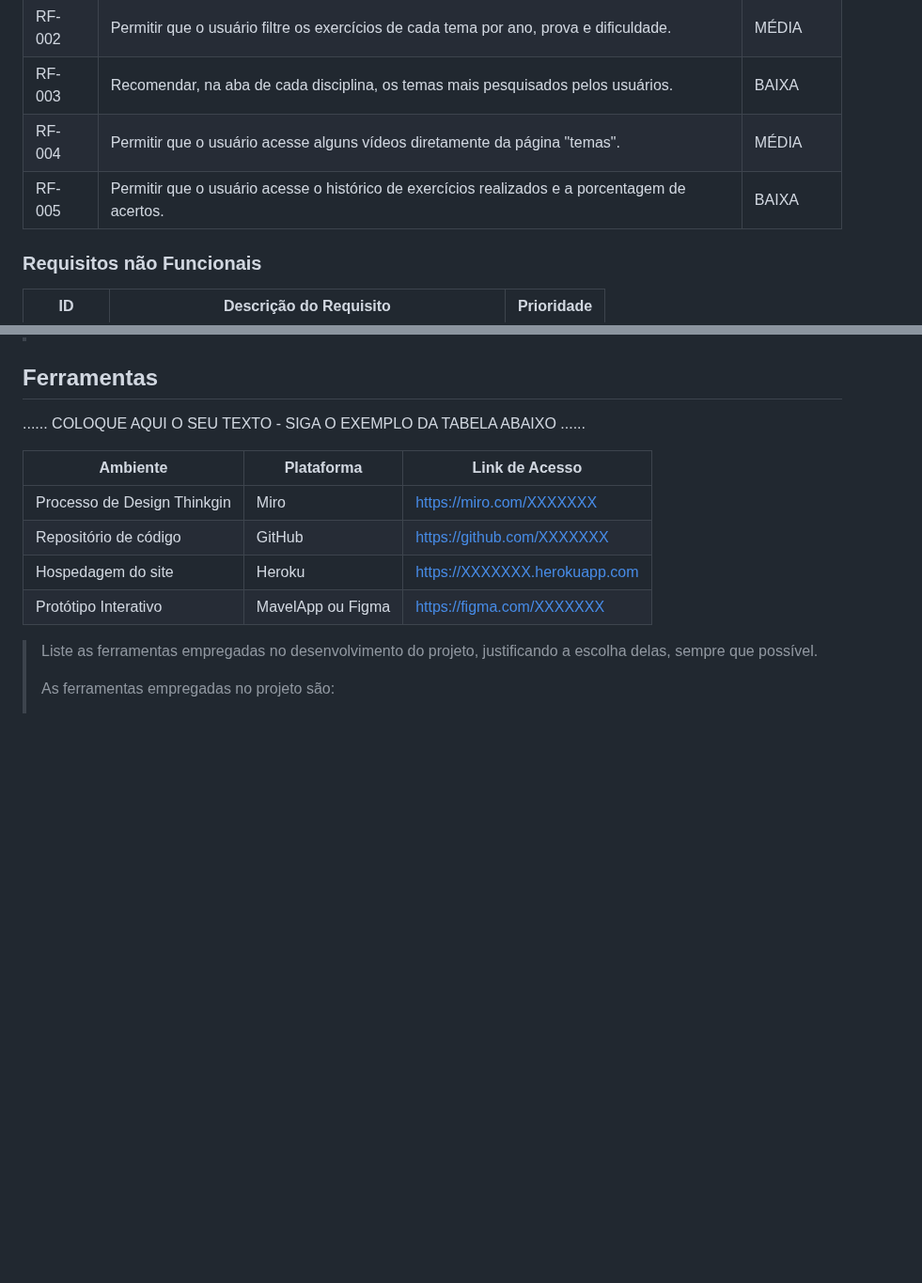
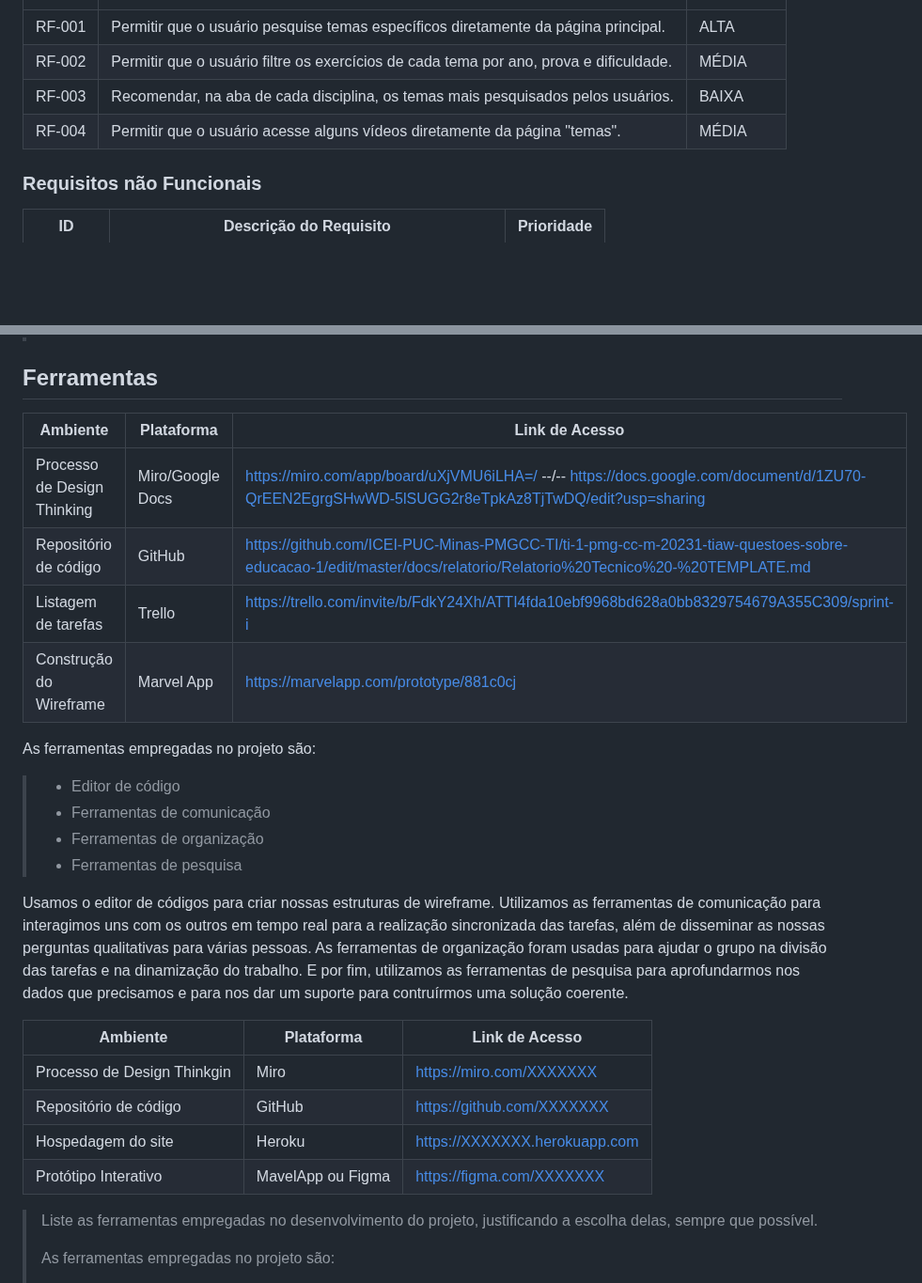
Before and after one commit to ICEI-PUC-Minas-PMGCC-TI/ti-1-pmg-cc-m-20231-tiaw-questoes-sobre-educacao-1, a Markdown page: docs/relatorio/Relatorio Tecnico - TEMPLATE.md, 2 parts joined by grey strips. Shown at 94% size. Rendered like a GitHub page; blank space fills up the shorter version.

```diff
--- a/docs/relatorio/Relatorio Tecnico - TEMPLATE.md
+++ b/docs/relatorio/Relatorio Tecnico - TEMPLATE.md
@@ -195,7 +195,6 @@ As tabelas que se seguem apresentam os requisitos funcionais e não funcionais q
 |RF-002| Permitir que o usuário filtre os exercícios de cada tema por ano, prova e dificuldade.  | MÉDIA |
 |RF-003| Recomendar, na aba de cada disciplina, os temas mais pesquisados pelos usuários.| BAIXA |
 |RF-004| Permitir que o usuário acesse alguns vídeos diretamente da página "temas". | MÉDIA |
-|RF-005| Permitir que o usuário acesse o histórico de exercícios realizados e a porcentagem de acertos. | BAIXA |
 
 
 ### Requisitos não Funcionais
@@ -328,7 +327,29 @@ O projeto está restrito pelos itens apresentados na tabela a seguir.
 
 ## Ferramentas
 
-......  COLOQUE AQUI O SEU TEXTO - SIGA O EXEMPLO DA TABELA ABAIXO  ......
+| Ambiente  | Plataforma              |Link de Acesso |
+|-----------|-------------------------|---------------|
+|Processo de Design Thinking  | Miro/Google Docs |  https://miro.com/app/board/uXjVMU6iLHA=/  --/--  https://docs.google.com/document/d/1ZU70-QrEEN2EgrgSHwWD-5lSUGG2r8eTpkAz8TjTwDQ/edit?usp=sharing |
+|Repositório de código | GitHub |  https://github.com/ICEI-PUC-Minas-PMGCC-TI/ti-1-pmg-cc-m-20231-tiaw-questoes-sobre-educacao-1/edit/master/docs/relatorio/Relatorio%20Tecnico%20-%20TEMPLATE.md  |
+|Listagem de tarefas | Trello |  https://trello.com/invite/b/FdkY24Xh/ATTI4fda10ebf9968bd628a0bb8329754679A355C309/sprint-i |
+| Construção do Wireframe | Marvel App | https://marvelapp.com/prototype/881c0cj |
+
+
+As ferramentas empregadas no projeto são:
+
+> - Editor de código
+> - Ferramentas de comunicação
+> - Ferramentas de organização
+> - Ferramentas de pesquisa
+
+
+
+Usamos o editor de códigos para criar nossas estruturas de wireframe. Utilizamos as ferramentas de comunicação para interagimos uns com os outros em tempo real para a realização sincronizada das tarefas, além de disseminar as nossas perguntas qualitativas para várias pessoas. As ferramentas de organização foram usadas para ajudar o grupo na divisão das tarefas e na dinamização do trabalho. E por fim, utilizamos as ferramentas de pesquisa para aprofundarmos nos dados que precisamos e para nos dar um suporte para contruírmos uma solução coerente.
+
+
+
+
+
 
 | Ambiente  | Plataforma              |Link de Acesso |
 |-----------|-------------------------|---------------|
```
